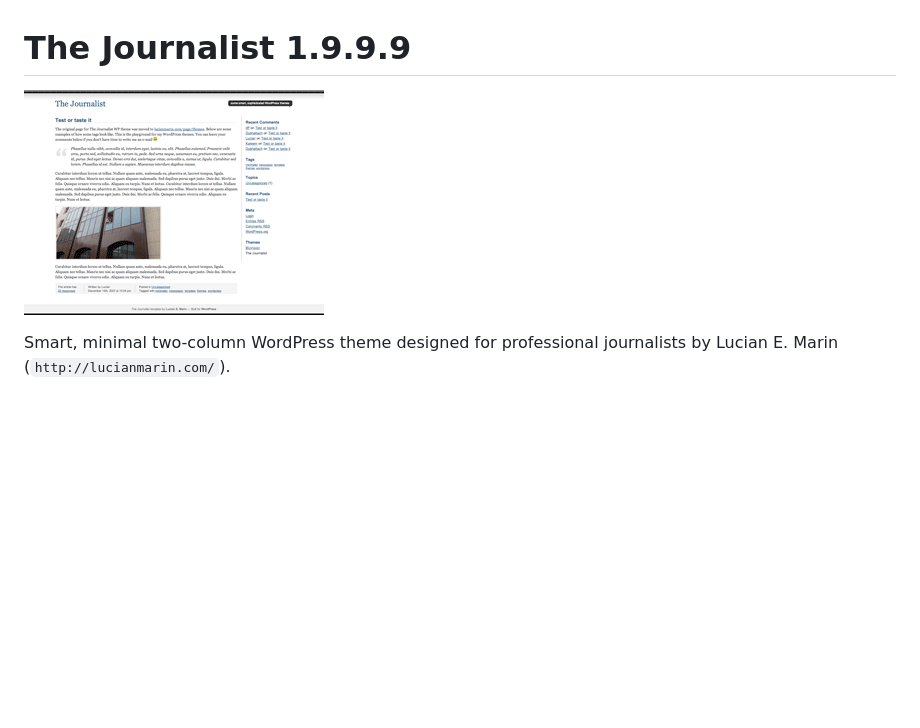
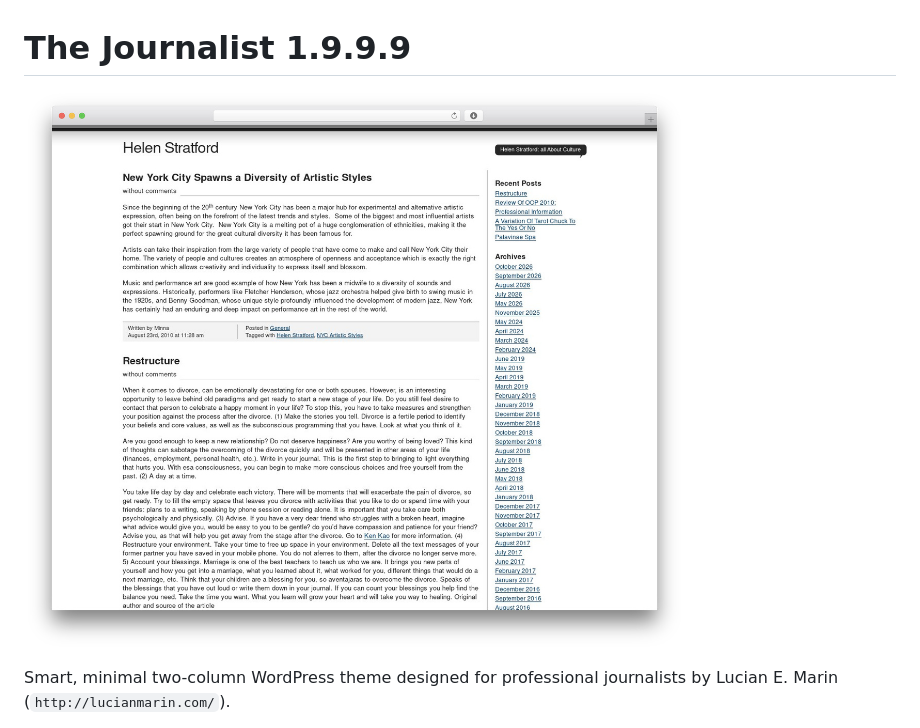
Before and after one commit to lucianmarin/wp-journalist, a Markdown page: README.md, the part around the change. Rendered like a GitHub page; pictures changed too: screenshot.jpg (added); blank space fills up the shorter version.

Commit message:
update screenshot reference and add new image file

```diff
--- a/README.md
+++ b/README.md
@@ -1,6 +1,6 @@
 # The Journalist 1.9.9.9
 
-![screenshot](screenshot.png)
+![screenshot](screenshot.jpg)
 
 Smart, minimal two-column WordPress theme designed for professional journalists by Lucian E. Marin (`http://lucianmarin.com/`).
 
```
